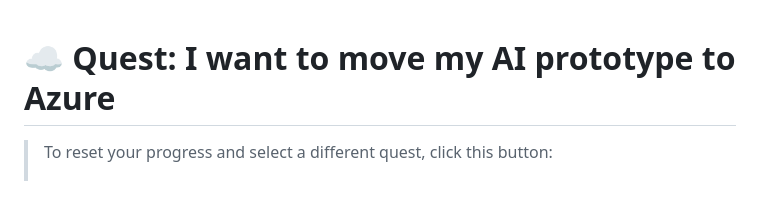
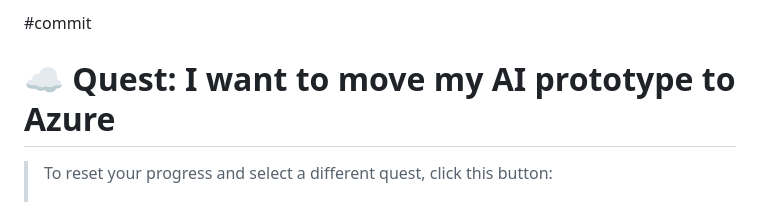
Before and after one commit to SM991-web/JSAIBuild-a-thon, a Markdown page: README.md, the part around the change. Drawn GitHub-style.

```diff
--- a/README.md
+++ b/README.md
@@ -1,4 +1,4 @@
-
+#commit
 
 
 # ☁️ Quest: I want to move my AI prototype to Azure
```
